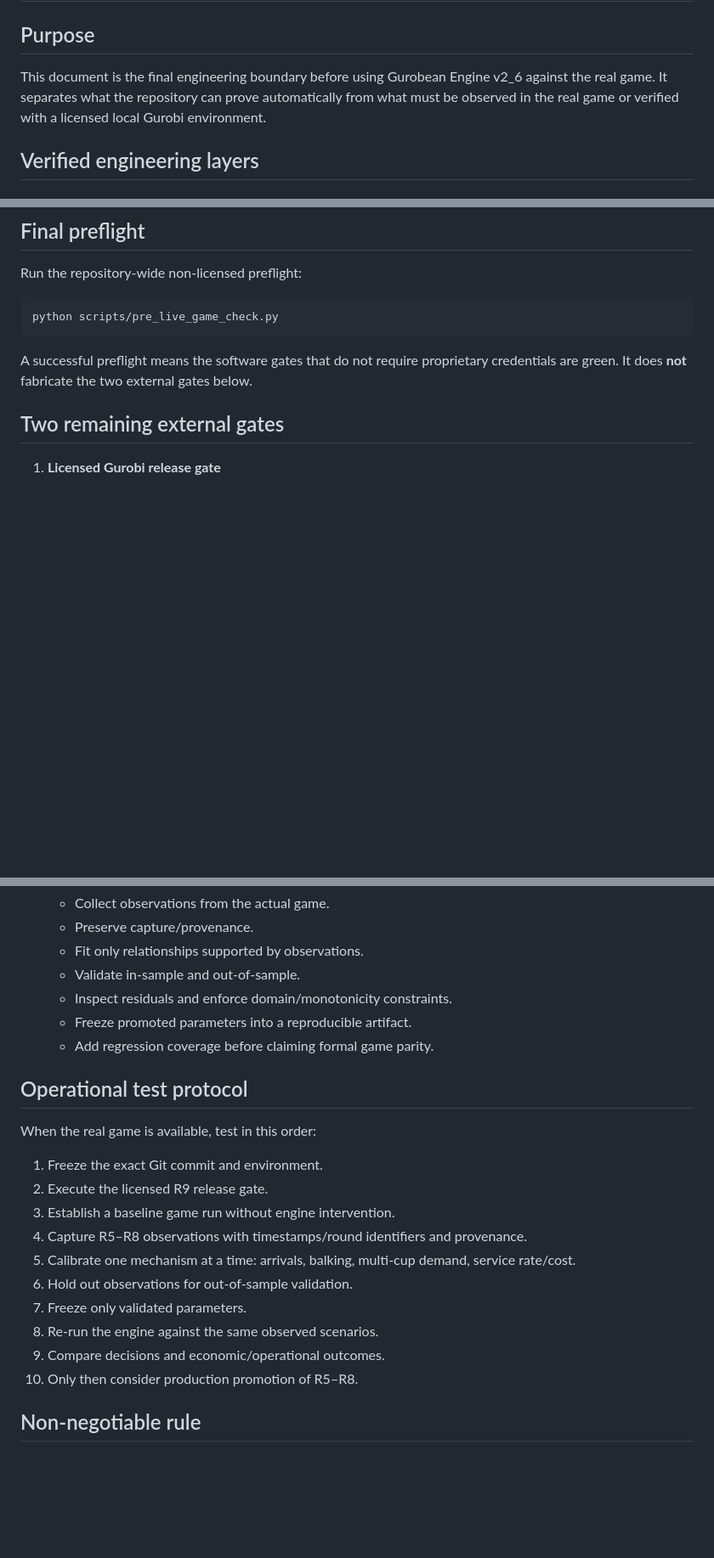
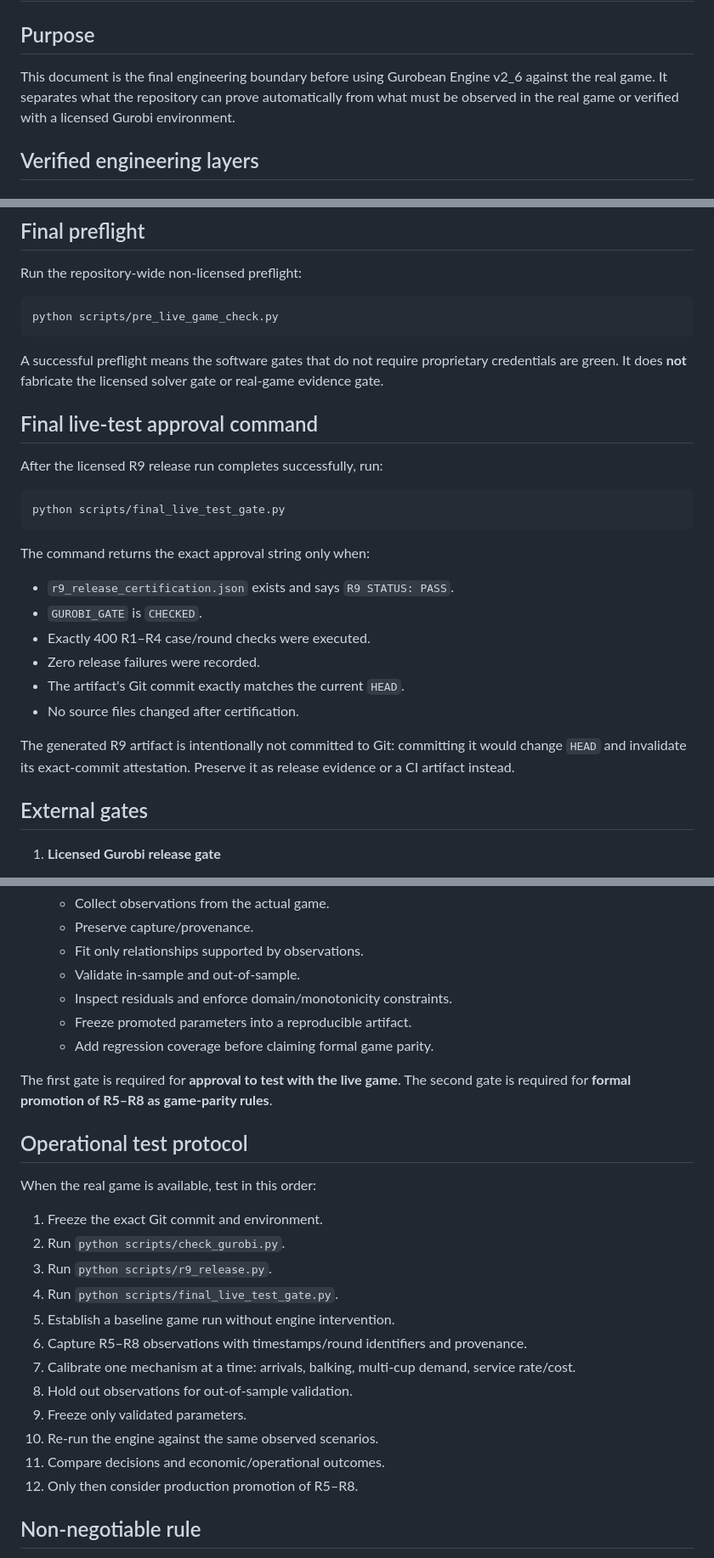
Before and after one commit to martinaburotespinoza/gurobi, a Markdown page: docs/LIVE_TEST_READINESS.md, 3 parts joined by grey strips. Shown at 85% size. Drawn GitHub-style; blank space fills up the shorter version.

Commit message:
docs(readiness): define final live-test approval gate

````diff
--- a/docs/LIVE_TEST_READINESS.md
+++ b/docs/LIVE_TEST_READINESS.md
@@ -2,7 +2,7 @@
 
 ## Purpose
 
-This document is the final engineering boundary before using Gurobean Engine v2_6 against the real game. It separates what the repository can prove automatically from what must be observed in the real game or verified with a licensed local Gurobi environment.
+This document is the final engineering boundary before using Gurobean Engine v2_6 against the real game. It separates what the repository can prove automatically from what must be observed in the real game or verified with a licensed Gurobi environment.
 
 ## Verified engineering layers
 
@@ -37,9 +37,28 @@ Run the repository-wide non-licensed preflight:
 python scripts/pre_live_game_check.py
 ```
 
-A successful preflight means the software gates that do not require proprietary credentials are green. It does **not** fabricate the two external gates below.
+A successful preflight means the software gates that do not require proprietary credentials are green. It does **not** fabricate the licensed solver gate or real-game evidence gate.
 
-## Two remaining external gates
+## Final live-test approval command
+
+After the licensed R9 release run completes successfully, run:
+
+```powershell
+python scripts/final_live_test_gate.py
+```
+
+The command returns the exact approval string only when:
+
+- `r9_release_certification.json` exists and says `R9 STATUS: PASS`.
+- `GUROBI_GATE` is `CHECKED`.
+- Exactly 400 R1–R4 case/round checks were executed.
+- Zero release failures were recorded.
+- The artifact's Git commit exactly matches the current `HEAD`.
+- No source files changed after certification.
+
+The generated R9 artifact is intentionally not committed to Git: committing it would change `HEAD` and invalidate its exact-commit attestation. Preserve it as release evidence or a CI artifact instead.
+
+## External gates
 
 1. **Licensed Gurobi release gate**
    - Clean working tree.
@@ -57,20 +76,24 @@ A successful preflight means the software gates that do not require proprietary
    - Freeze promoted parameters into a reproducible artifact.
    - Add regression coverage before claiming formal game parity.
 
+The first gate is required for **approval to test with the live game**. The second gate is required for **formal promotion of R5–R8 as game-parity rules**.
+
 ## Operational test protocol
 
 When the real game is available, test in this order:
 
 1. Freeze the exact Git commit and environment.
-2. Execute the licensed R9 release gate.
-3. Establish a baseline game run without engine intervention.
-4. Capture R5–R8 observations with timestamps/round identifiers and provenance.
-5. Calibrate one mechanism at a time: arrivals, balking, multi-cup demand, service rate/cost.
-6. Hold out observations for out-of-sample validation.
-7. Freeze only validated parameters.
-8. Re-run the engine against the same observed scenarios.
-9. Compare decisions and economic/operational outcomes.
-10. Only then consider production promotion of R5–R8.
+2. Run `python scripts/check_gurobi.py`.
+3. Run `python scripts/r9_release.py`.
+4. Run `python scripts/final_live_test_gate.py`.
+5. Establish a baseline game run without engine intervention.
+6. Capture R5–R8 observations with timestamps/round identifiers and provenance.
+7. Calibrate one mechanism at a time: arrivals, balking, multi-cup demand, service rate/cost.
+8. Hold out observations for out-of-sample validation.
+9. Freeze only validated parameters.
+10. Re-run the engine against the same observed scenarios.
+11. Compare decisions and economic/operational outcomes.
+12. Only then consider production promotion of R5–R8.
 
 ## Non-negotiable rule
 
````
